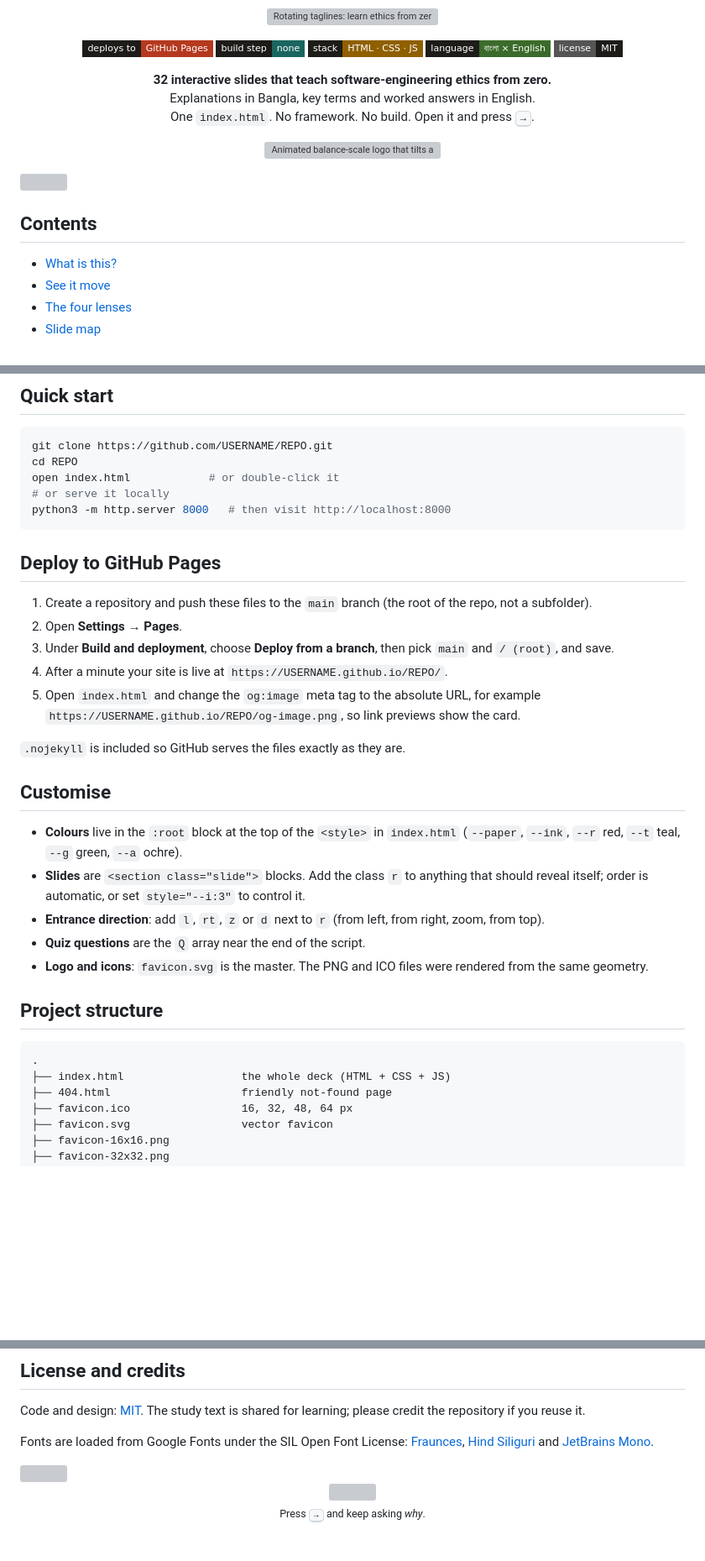
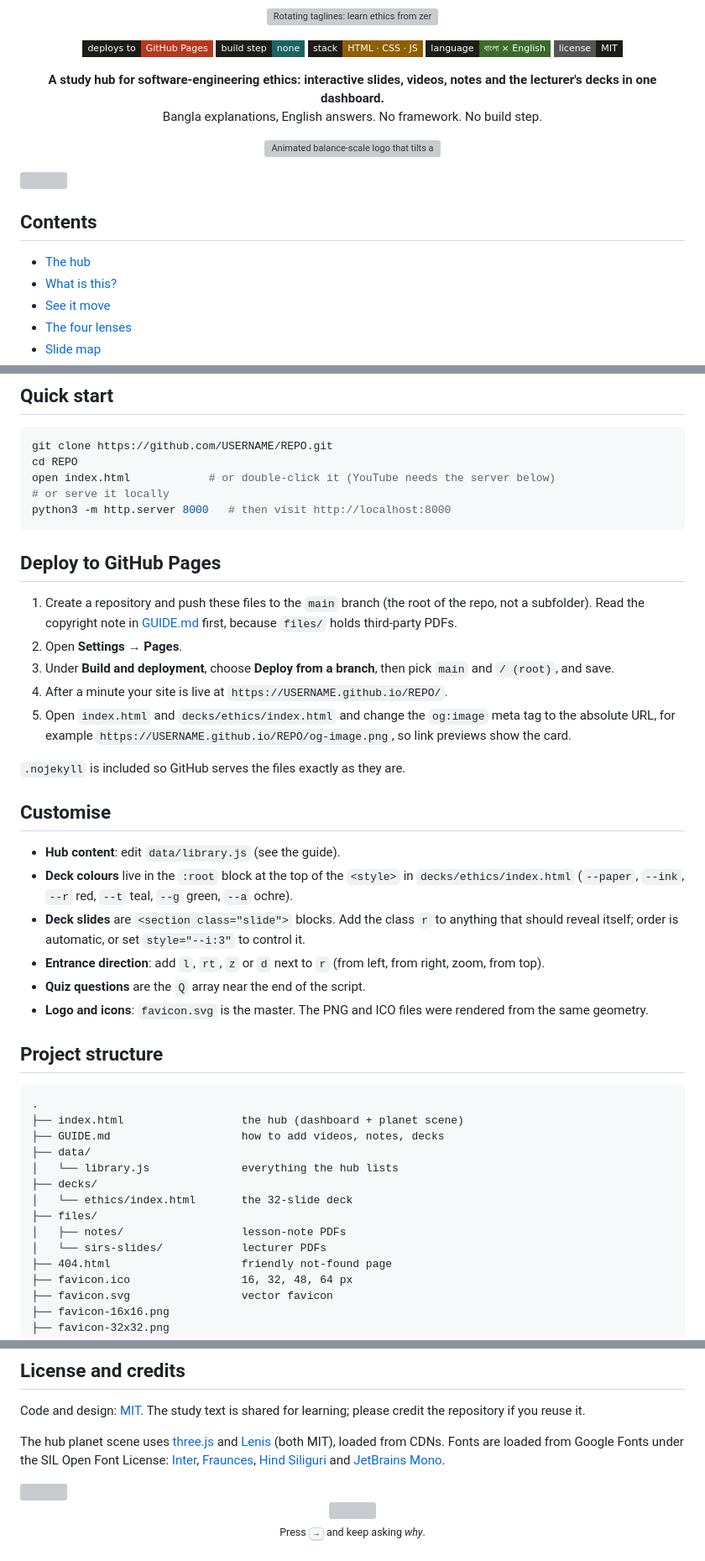
Before and after one commit to mehedyk/Professional-Ethics, a Markdown page: README.md, 3 parts joined by grey strips. Shown at 84% size. Drawn GitHub-style; badges without logos; blank space fills up the shorter version; grey boxes are pictures that could not be loaded.

````diff
--- a/README.md
+++ b/README.md
@@ -15,9 +15,8 @@
 </p>
 
 <p align="center">
-  <b>32 interactive slides that teach software-engineering ethics from zero.</b><br>
-  Explanations in Bangla, key terms and worked answers in English.<br>
-  One <code>index.html</code>. No framework. No build. Open it and press <kbd>→</kbd>.
+  <b>A study hub for software-engineering ethics: interactive slides, videos, notes and the lecturer's decks in one dashboard.</b><br>
+  Bangla explanations, English answers. No framework. No build step.
 </p>
 
 <p align="center">
@@ -28,6 +27,7 @@
 
 ## Contents
 
+- [The hub](#the-hub)
 - [What is this?](#what-is-this)
 - [See it move](#see-it-move)
 - [The four lenses](#the-four-lenses)
@@ -116,25 +130,26 @@ The stage is a fixed 1280 x 720 canvas that scales to any window, so layouts sta
 ```bash
 git clone https://github.com/USERNAME/REPO.git
 cd REPO
-open index.html            # or double-click it
+open index.html            # or double-click it (YouTube needs the server below)
 # or serve it locally
 python3 -m http.server 8000   # then visit http://localhost:8000
 ```
 
 ## Deploy to GitHub Pages
 
-1. Create a repository and push these files to the `main` branch (the root of the repo, not a subfolder).
+1. Create a repository and push these files to the `main` branch (the root of the repo, not a subfolder). Read the copyright note in [GUIDE.md](GUIDE.md#before-you-make-the-repo-public) first, because `files/` holds third-party PDFs.
 2. Open **Settings → Pages**.
 3. Under **Build and deployment**, choose **Deploy from a branch**, then pick `main` and `/ (root)`, and save.
 4. After a minute your site is live at `https://USERNAME.github.io/REPO/`.
-5. Open `index.html` and change the `og:image` meta tag to the absolute URL, for example `https://USERNAME.github.io/REPO/og-image.png`, so link previews show the card.
+5. Open `index.html` and `decks/ethics/index.html` and change the `og:image` meta tag to the absolute URL, for example `https://USERNAME.github.io/REPO/og-image.png`, so link previews show the card.
 
 `.nojekyll` is included so GitHub serves the files exactly as they are.
 
 ## Customise
 
-- **Colours** live in the `:root` block at the top of the `<style>` in `index.html` (`--paper`, `--ink`, `--r` red, `--t` teal, `--g` green, `--a` ochre).
-- **Slides** are `<section class="slide">` blocks. Add the class `r` to anything that should reveal itself; order is automatic, or set `style="--i:3"` to control it.
+- **Hub content**: edit `data/library.js` (see the guide).
+- **Deck colours** live in the `:root` block at the top of the `<style>` in `decks/ethics/index.html` (`--paper`, `--ink`, `--r` red, `--t` teal, `--g` green, `--a` ochre).
+- **Deck slides** are `<section class="slide">` blocks. Add the class `r` to anything that should reveal itself; order is automatic, or set `style="--i:3"` to control it.
 - **Entrance direction**: add `l`, `rt`, `z` or `d` next to `r` (from left, from right, zoom, from top).
 - **Quiz questions** are the `Q` array near the end of the script.
 - **Logo and icons**: `favicon.svg` is the master. The PNG and ICO files were rendered from the same geometry.
@@ -143,7 +158,15 @@ python3 -m http.server 8000   # then visit http://localhost:8000
 
 ```text
 .
-├── index.html                  the whole deck (HTML + CSS + JS)
+├── index.html                  the hub (dashboard + planet scene)
+├── GUIDE.md                    how to add videos, notes, decks
+├── data/
+│   └── library.js              everything the hub lists
+├── decks/
+│   └── ethics/index.html       the 32-slide deck
+├── files/
+│   ├── notes/                  lesson-note PDFs
+│   └── sirs-slides/            lecturer PDFs
 ├── 404.html                    friendly not-found page
 ├── favicon.ico                 16, 32, 48, 64 px
 ├── favicon.svg                 vector favicon
@@ -186,7 +209,7 @@ This is an **unofficial study aid** written by a student. It summarises lecture
 
 Code and design: [MIT](LICENSE). The study text is shared for learning; please credit the repository if you reuse it.
 
-Fonts are loaded from Google Fonts under the SIL Open Font License: [Fraunces](https://fonts.google.com/specimen/Fraunces), [Hind Siliguri](https://fonts.google.com/specimen/Hind+Siliguri) and [JetBrains Mono](https://www.jetbrains.com/lp/mono/).
+The hub planet scene uses [three.js](https://threejs.org) and [Lenis](https://github.com/darkroomengineering/lenis) (both MIT), loaded from CDNs. Fonts are loaded from Google Fonts under the SIL Open Font License: [Inter](https://fonts.google.com/specimen/Inter), [Fraunces](https://fonts.google.com/specimen/Fraunces), [Hind Siliguri](https://fonts.google.com/specimen/Hind+Siliguri) and [JetBrains Mono](https://www.jetbrains.com/lp/mono/).
 
 <img src="assets/divider.svg" alt="" width="100%">
 
````
Also changed, not shown: other parts of README.md (+15 -1 lines).
